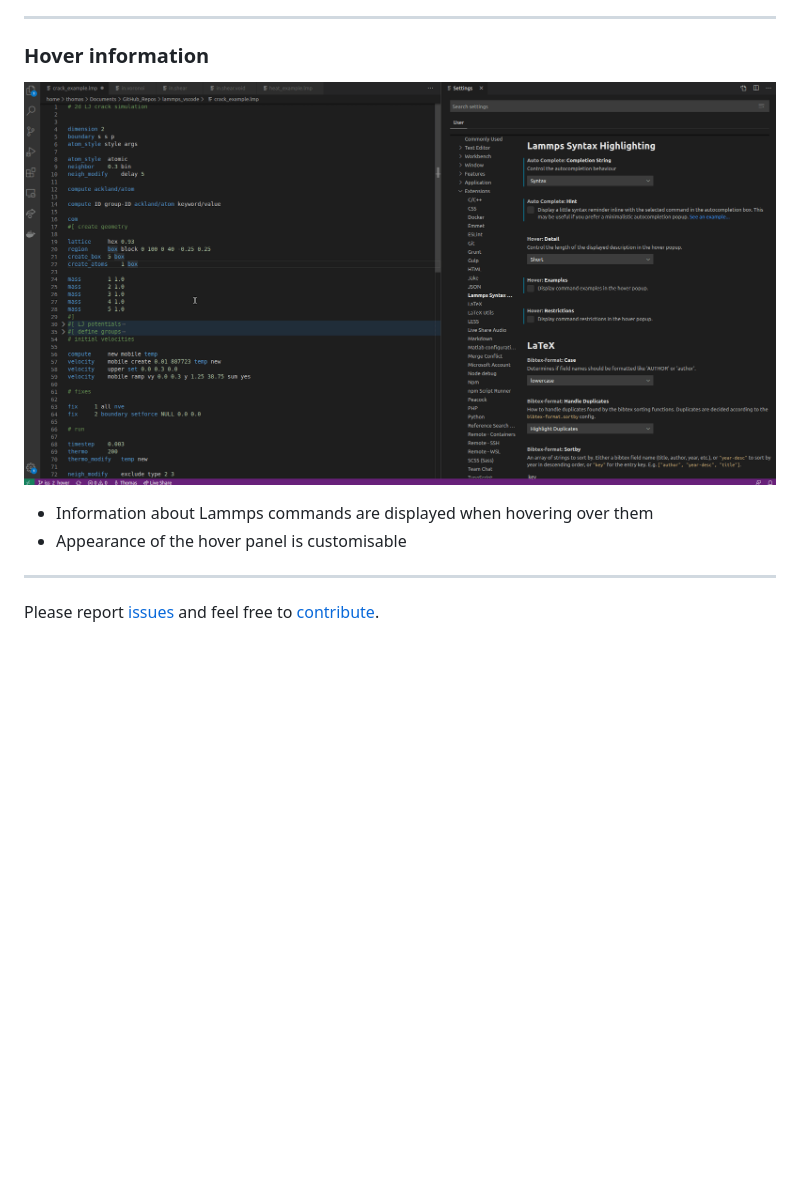
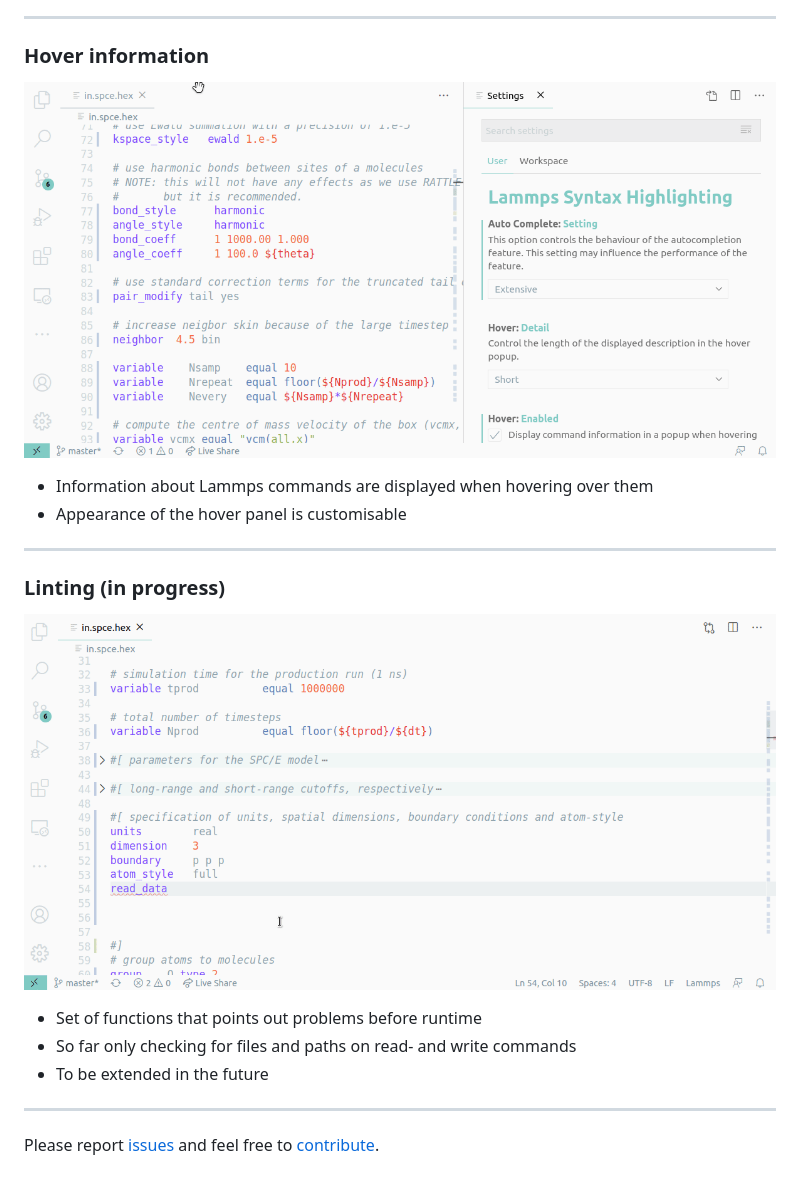
Before and after one commit to ThFriedrich/lammps_vscode, a Markdown page: README.md, the part around one of its changes. GitHub-like rendering; pictures changed too: imgs/hover.gif, imgs/lint.gif (added); blank space fills up the shorter version.

```diff
--- a/README.md
+++ b/README.md
@@ -25,4 +31,11 @@ This extension for Visual Studio Code provides syntax/keyword highlighting funct
 - Information about Lammps commands are displayed when hovering over them
 - Appearance of the hover panel is customisable
 ---
+### Linting (in progress)
+![Lint](imgs/lint.gif)
+
+- Set of functions that points out problems before runtime
+- So far only checking for files and paths on read- and write commands
+- To be extended in the future
+---
 Please report [issues](https://github.com/ThFriedrich/lammps_vscode/issues) and feel free to [contribute](https://github.com/ThFriedrich/lammps_vscode).
```
Also changed, not shown: other parts of README.md (+9 -3 lines), RELEASE.md (added, +25 -0 lines), imgs/autocomplete.gif, imgs/lammps-lng-anim.gif, 1 other file.
